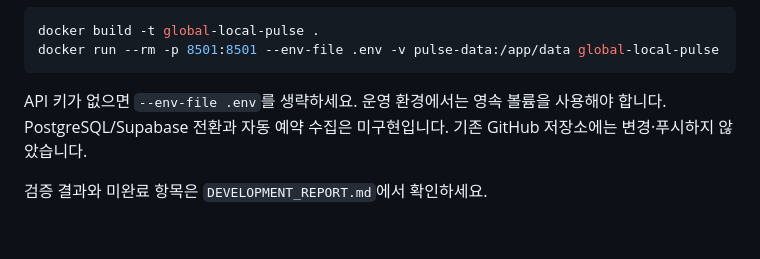
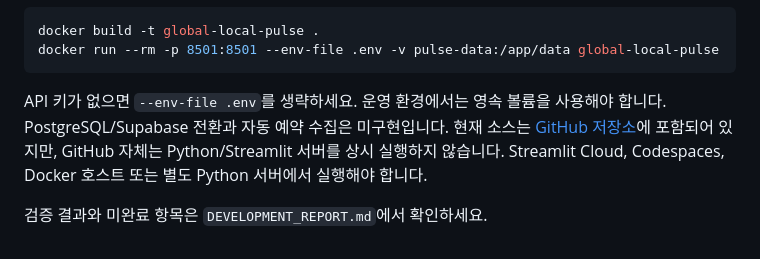
Before and after one commit to KOJH-archive/Global-Local-Pulse, a Markdown page: README.md, the part around the change. GitHub-like rendering.

Commit message:
Clarify GitHub repository versus Streamlit runtime

````diff
--- a/README.md
+++ b/README.md
@@ -107,6 +107,6 @@ docker build -t global-local-pulse .
 docker run --rm -p 8501:8501 --env-file .env -v pulse-data:/app/data global-local-pulse
 ```
 
-API 키가 없으면 `--env-file .env`를 생략하세요. 운영 환경에서는 영속 볼륨을 사용해야 합니다. PostgreSQL/Supabase 전환과 자동 예약 수집은 미구현입니다. 기존 GitHub 저장소에는 변경·푸시하지 않았습니다.
+API 키가 없으면 `--env-file .env`를 생략하세요. 운영 환경에서는 영속 볼륨을 사용해야 합니다. PostgreSQL/Supabase 전환과 자동 예약 수집은 미구현입니다. 현재 소스는 [GitHub 저장소](https://github.com/KOJH-archive/Global-Local-Pulse)에 포함되어 있지만, GitHub 자체는 Python/Streamlit 서버를 상시 실행하지 않습니다. Streamlit Cloud, Codespaces, Docker 호스트 또는 별도 Python 서버에서 실행해야 합니다.
 
 검증 결과와 미완료 항목은 `DEVELOPMENT_REPORT.md`에서 확인하세요.
````
